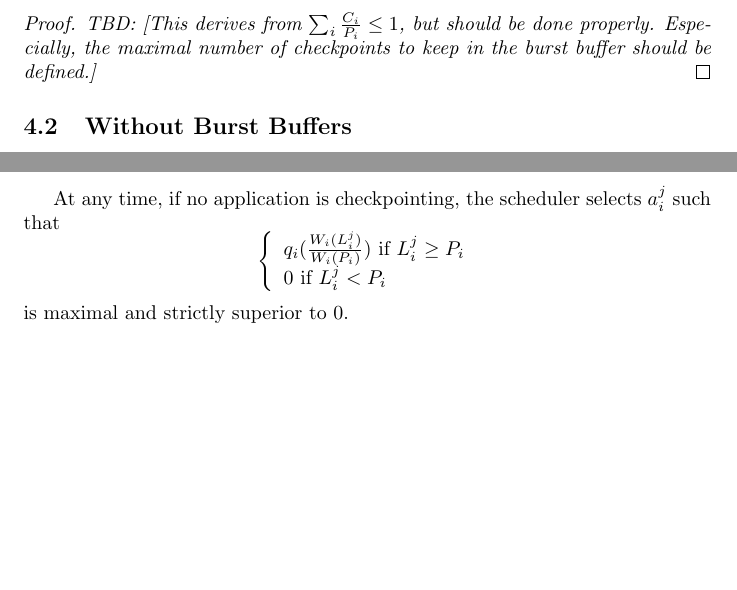
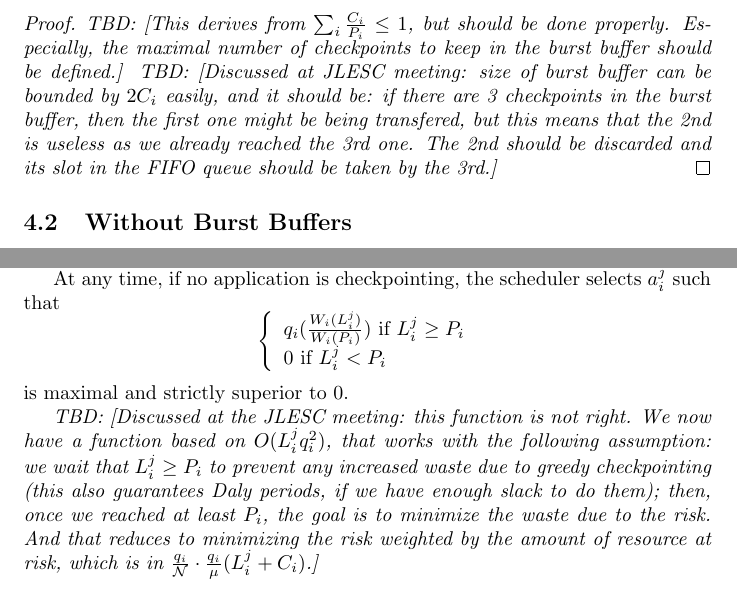
Before and after one commit to SMURFSorg/ABBFHR17-cCR-Platform, a LaTeX document (newtake.tex): two parts of pages 3 and 4 of 4, joined at a grey line, cut so that both start at the same text, the shorter picture padded with empty space. Compiled offline with pdfLaTeX.

Commit message:
Add two notes about the discussions during the JLESC meeting

```diff
--- a/newtake.tex
+++ b/newtake.tex
@@ -174,6 +174,12 @@ filling up the burst buffers
   \todo{This derives from $\sum_i \frac{\ckpt{i}}{\period{i}} \leq 1$,
     but should be done properly. Especially, the maximal number of
     checkpoints to keep in the burst buffer should be defined.}
+  \todo{Discussed at JLESC meeting: size of burst buffer can be
+    bounded by $2\ckpt{i}$ easily, and it should be: if there are 3
+    checkpoints in the burst buffer, then the first one might be being
+    transfered, but this means that the 2nd is useless as we already
+    reached the 3rd one. The 2nd should be discarded and its slot in
+    the FIFO queue should be taken by the 3rd.}
 \end{proof}
 
 \subsection{Without Burst Buffers}
@@ -200,4 +206,14 @@ $$
 \end{array}\right.$$
 is maximal and strictly superior to 0.
 
+\todo{Discussed at the JLESC meeting: this function is not right. We
+  now have a function based on $O(\lastckpt{i}{j}\nbnodes{i}^2)$, that
+  works with the following assumption: we wait that $\lastckpt{i}{j}
+  \geq \period{i}$ to prevent any increased waste due to greedy
+  checkpointing (this also guarantees Daly periods, if we have enough
+  slack to do them); then, once we reached at least $\period{i}$, the
+  goal is to minimize the waste due to the risk. And that reduces to
+  minimizing the risk weighted by the amount of resource at risk, which is in
+  $\frac{\nbnodes{i}}{\nbnodesplat}\cdot\frac{\nbnodes{i}}{\mtbfplat}(\lastckpt{i}{j} + \ckpt{i})$.}
+
 \end{document}
```
